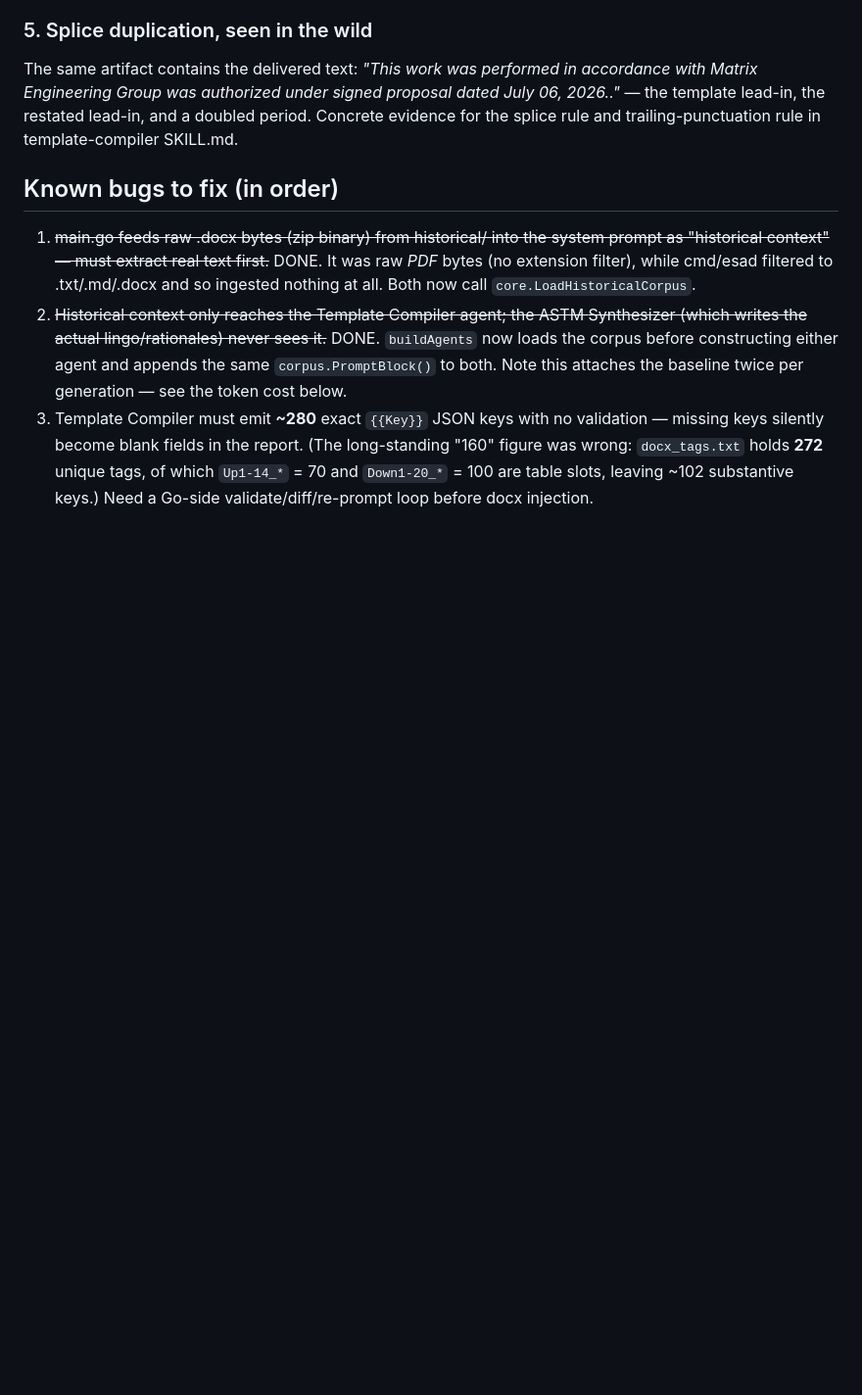
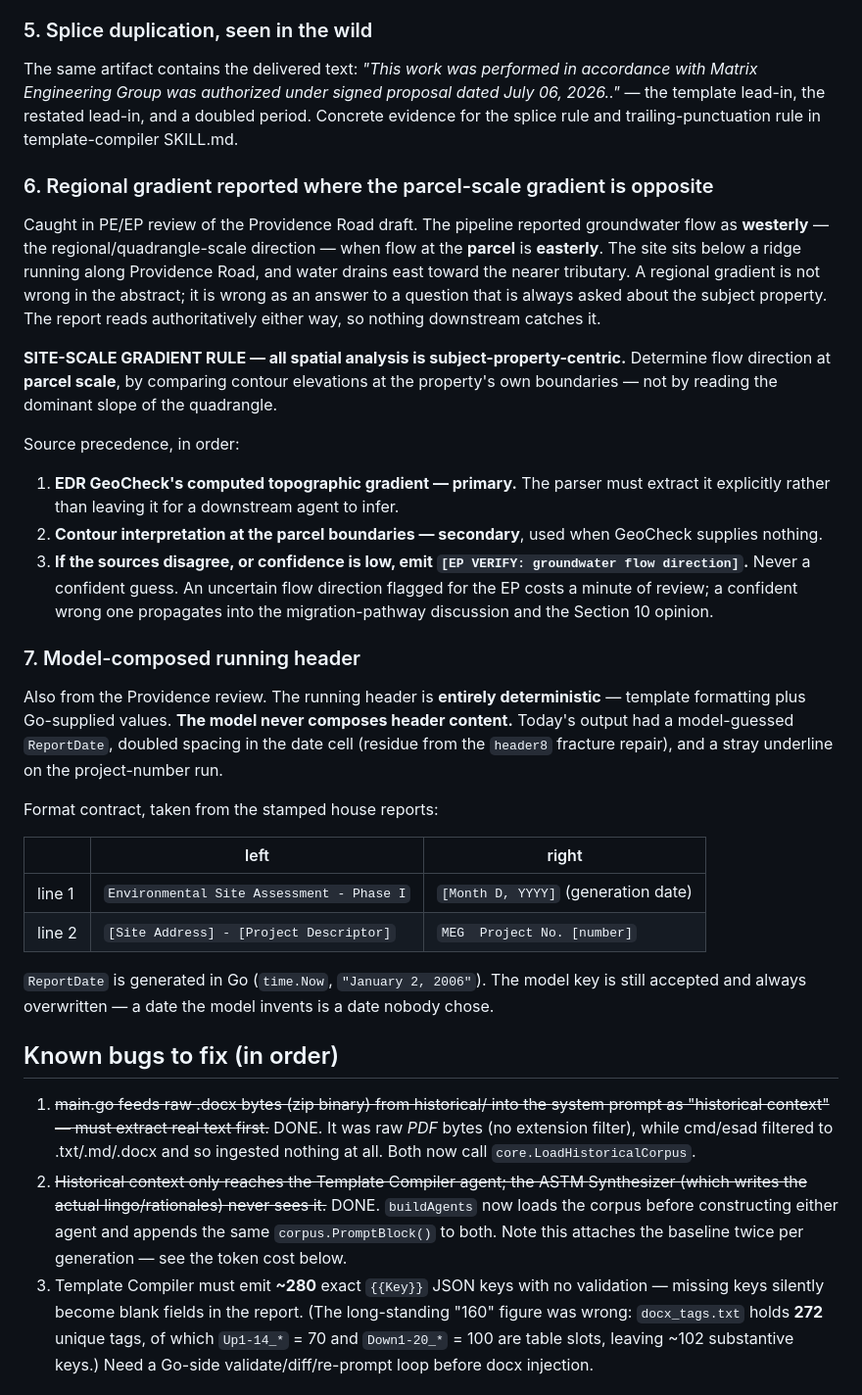
Before and after one commit to alex-cyr/matrix-esa-agent, a Markdown page: CLAUDE.md, the part around the change. Shown at 98% size. GitHub-like rendering; blank space fills up the shorter version.

Commit message:
docs: record two EP-caught errors — site-scale gradient, deterministic header
From today's PE/EP review of the Providence Road draft.

6. The pipeline reported regional/quad-scale groundwater flow (westerly)
   where the parcel-scale gradient is easterly — the site sits below a
   ridge on Providence Road and drains east toward the nearer tributary.
   Establishes the site-scale gradient rule: all spatial analysis is
   subject-property-centric, EDR GeoCheck's computed gradient is primary,
   contour interpretation at the parcel boundaries is secondary, and
   disagreement or low confidence emits [EP VERIFY: groundwater flow
   direction] rather than a confident guess.

7. The running header is deterministic — template formatting plus
   Go-supplied values, never model-composed. Records the stamped
   two-line format contract, and the three defects seen today: a
   model-guessed ReportDate, doubled spacing in the date cell left by
   the header8 fracture repair, and a stray underline on the project
   number run.

Co-Authored-By: Claude Opus 5 (1M context) <noreply@anthropic.com>

```diff
--- a/CLAUDE.md
+++ b/CLAUDE.md
@@ -212,6 +212,52 @@ accordance with Matrix Engineering Group was authorized under signed proposal
 dated July 06, 2026.."* — the template lead-in, the restated lead-in, and a
 doubled period. Concrete evidence for the splice rule and trailing-punctuation
 rule in template-compiler SKILL.md.
+
+### 6. Regional gradient reported where the parcel-scale gradient is opposite
+
+Caught in PE/EP review of the Providence Road draft. The pipeline reported
+groundwater flow as **westerly** — the regional/quadrangle-scale direction —
+when flow at the **parcel** is **easterly**. The site sits below a ridge running
+along Providence Road, and water drains east toward the nearer tributary. A
+regional gradient is not wrong in the abstract; it is wrong as an answer to a
+question that is always asked about the subject property. The report reads
+authoritatively either way, so nothing downstream catches it.
+
+**SITE-SCALE GRADIENT RULE — all spatial analysis is subject-property-centric.**
+Determine flow direction at **parcel scale**, by comparing contour elevations at
+the property's own boundaries — not by reading the dominant slope of the
+quadrangle.
+
+Source precedence, in order:
+1. **EDR GeoCheck's computed topographic gradient — primary.** The parser must
+   extract it explicitly rather than leaving it for a downstream agent to
+   infer.
+2. **Contour interpretation at the parcel boundaries — secondary**, used when
+   GeoCheck supplies nothing.
+3. **If the sources disagree, or confidence is low, emit
+   `[EP VERIFY: groundwater flow direction]`.** Never a confident guess. An
+   uncertain flow direction flagged for the EP costs a minute of review; a
+   confident wrong one propagates into the migration-pathway discussion and the
+   Section 10 opinion.
+
+### 7. Model-composed running header
+
+Also from the Providence review. The running header is **entirely
+deterministic** — template formatting plus Go-supplied values. **The model never
+composes header content.** Today's output had a model-guessed `ReportDate`,
+doubled spacing in the date cell (residue from the `header8` fracture repair),
+and a stray underline on the project-number run.
+
+Format contract, taken from the stamped house reports:
+
+| | left | right |
+|---|---|---|
+| line 1 | `Environmental Site Assessment - Phase I` | `[Month D, YYYY]` (generation date) |
+| line 2 | `[Site Address] - [Project Descriptor]` | `MEG  Project No. [number]` |
+
+`ReportDate` is generated in Go (`time.Now`, `"January 2, 2006"`). The model key
+is still accepted and always overwritten — a date the model invents is a date
+nobody chose.
 
 ## Known bugs to fix (in order)
 1. ~~main.go feeds raw .docx bytes (zip binary) from historical/ into the
```
